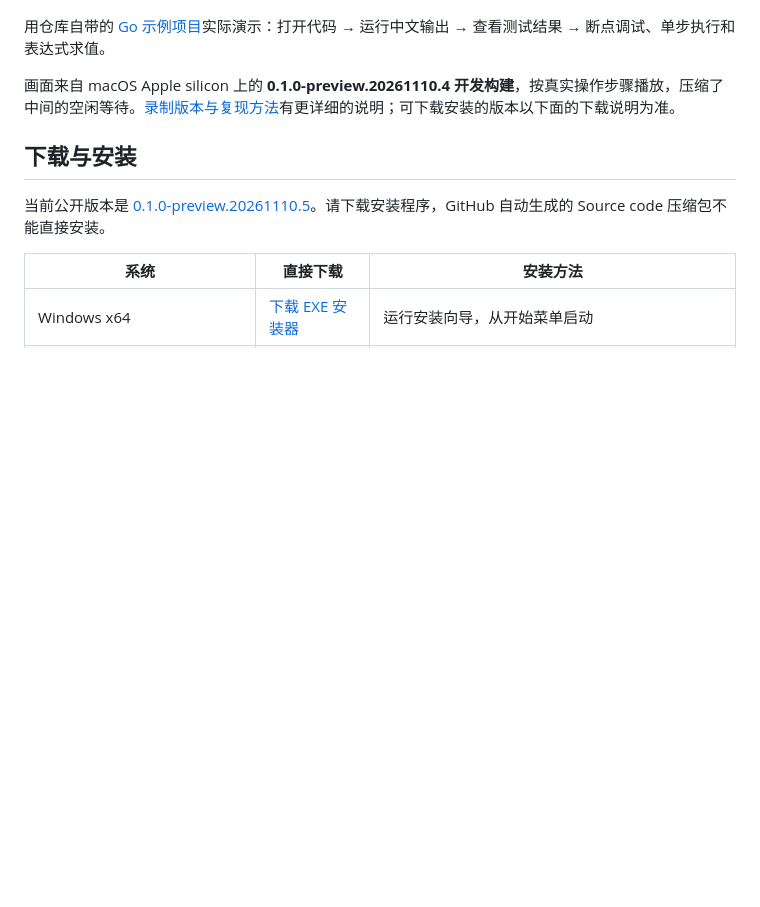
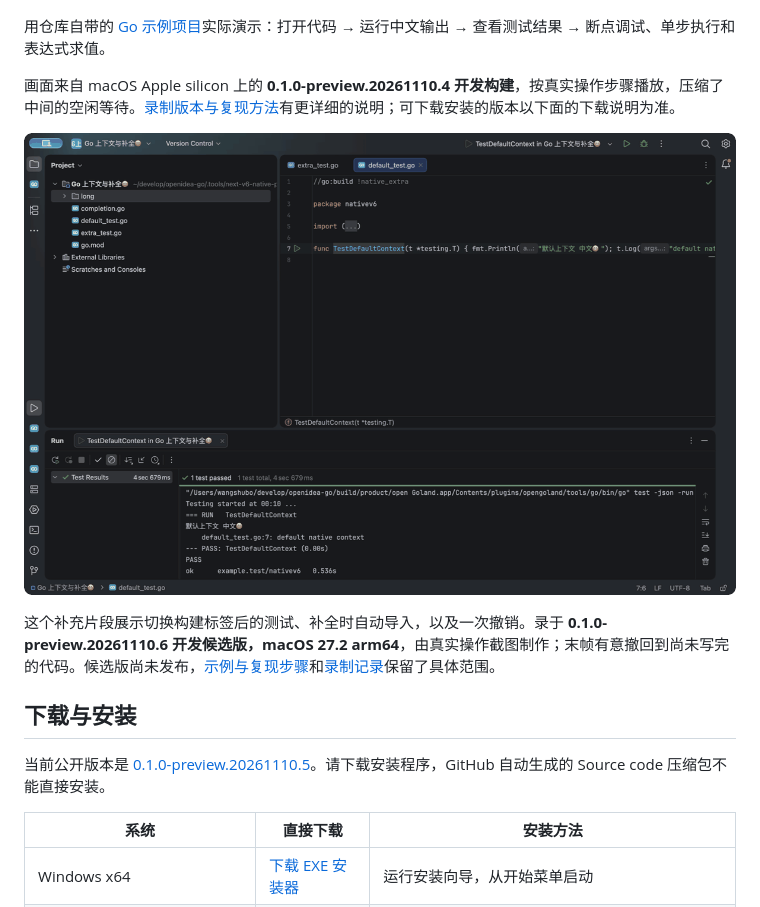
Before and after one commit to shubolab/opengoland, a Markdown page: README.zh-CN.md, the part around the change. GitHub-like rendering; pictures changed too: docs/demo/native-build-context-completion.gif (added); blank space fills up the shorter version.

```diff
--- a/README.zh-CN.md
+++ b/README.zh-CN.md
@@ -15,6 +15,10 @@
 用仓库自带的 [Go 示例项目](fixtures/go-workspace)实际演示：打开代码 → 运行中文输出 → 查看测试结果 → 断点调试、单步执行和表达式求值。
 
 画面来自 macOS Apple silicon 上的 **0.1.0-preview.20261110.4 开发构建**，按真实操作步骤播放，压缩了中间的空闲等待。[录制版本与复现方法](docs/demo/README.md)有更详细的说明；可下载安装的版本以下面的下载说明为准。
+
+![原生构建标签、测试调试、补全自动导入和一次撤销](docs/demo/native-build-context-completion.gif)
+
+这个补充片段展示切换构建标签后的测试、补全时自动导入，以及一次撤销。录于 **0.1.0-preview.20261110.6 开发候选版，macOS 27.2 arm64**，由真实操作截图制作；末帧有意撤回到尚未写完的代码。候选版尚未发布，[示例与复现步骤](fixtures/native-workflow)和[录制记录](docs/demo/build-context-completion-recording.json)保留了具体范围。
 
 ## 下载与安装
 
```
Also changed, not shown: README.md (+9 -0 lines), docs/demo/README.md (+8 -0 lines), 13 other files.
